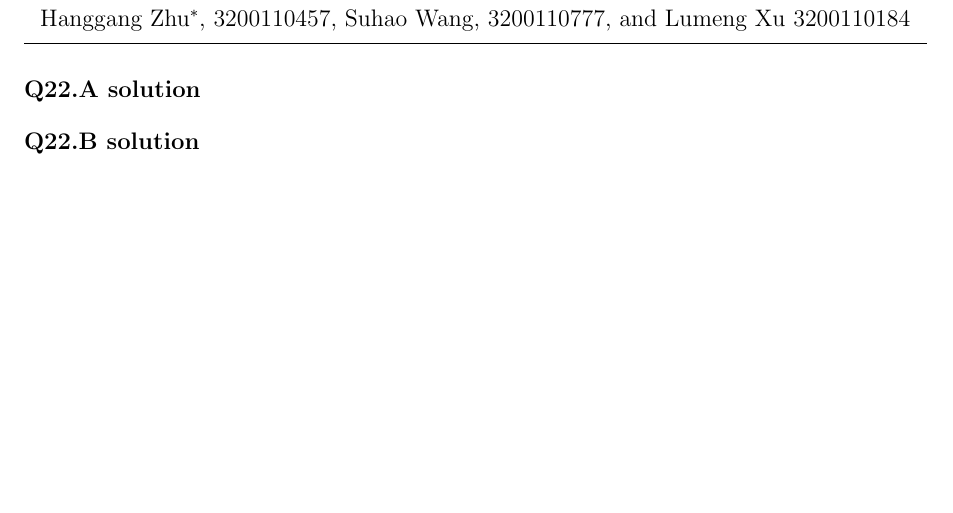
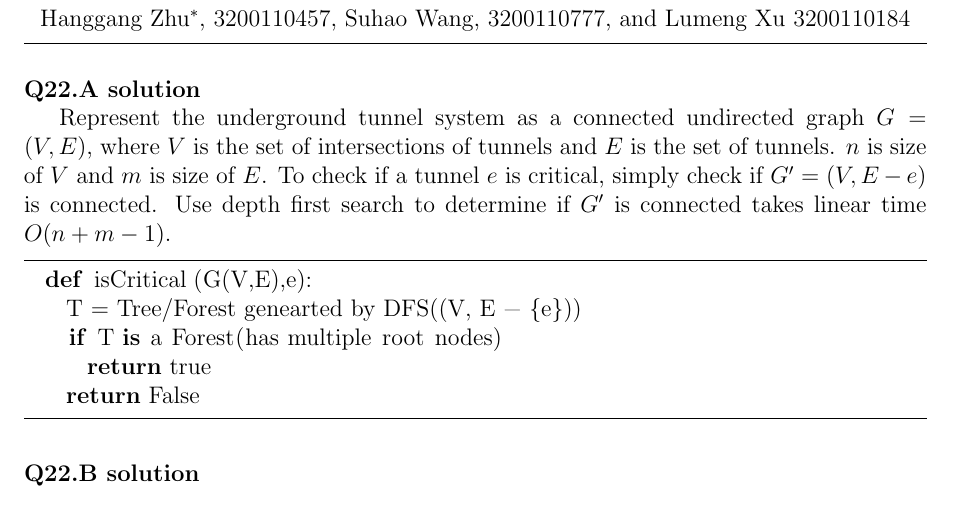
Before and after one commit to hthuz/ece374, a LaTeX problem sheet (hw8/hw8_sol.tex): part of the page, cut so that both start at the same text, the shorter picture padded with empty space. Compiled offline with pdfLaTeX.

Commit message:
Add: Q22.A

```diff
--- a/hw8/hw8_sol.tex
+++ b/hw8/hw8_sol.tex
@@ -62,6 +62,17 @@
 
 \question{22.A}
 
+Represent the underground tunnel system as a connected undirected graph $G = (V,E)$, where $V$ is the set of intersections of tunnels and $E$ is the set of tunnels. $n$ is size of $V$ and $m$ is size of $E$. To check if a tunnel $e$ is critical, simply check if $G' = (V,E - {e})$ is connected. Use depth first search to determine if $G'$ is connected takes linear time $O(n + m - 1)$.
+
+\begin{lstlisting}
+  def isCritical(G(V,E),e):
+    T = Tree/Forest genearted by DFS((V, E - {e}))
+    if T is a Forest(has multiple root nodes)
+      return true
+    return False
+\end{lstlisting}
+
+
 \question{22.B}
 
 \question{22.C}
```
